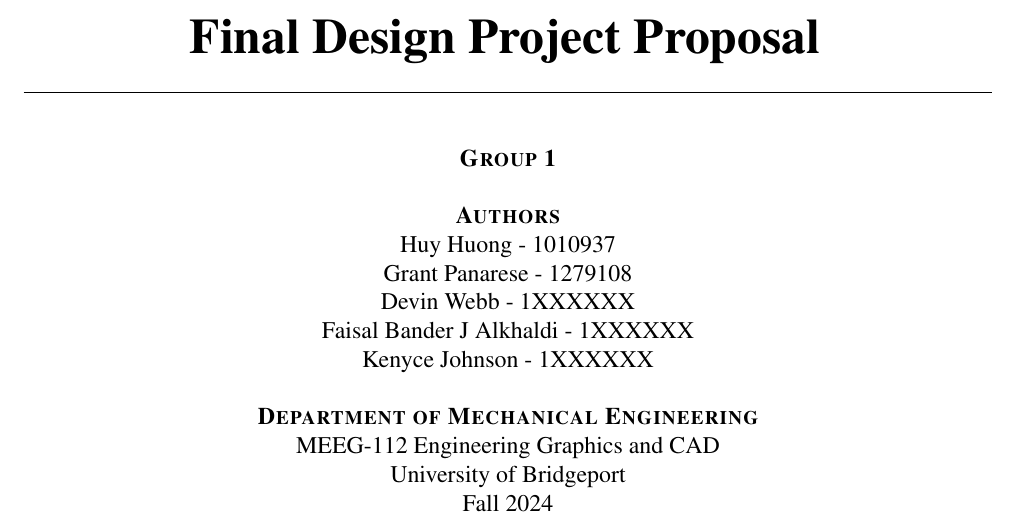
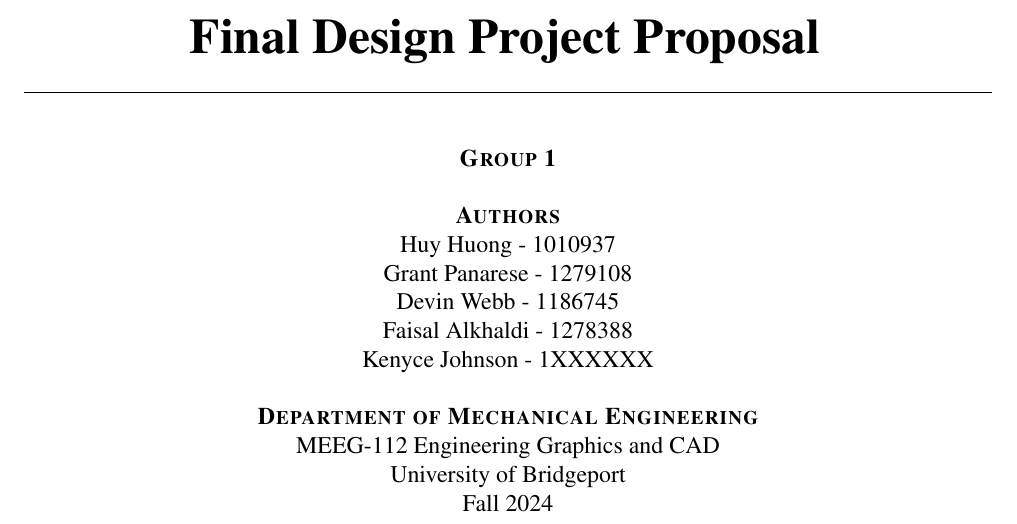
Before and after one commit to huonghuy/MEEG-112-Project-Report-DOR-15, a LaTeX document (main.tex, which reads sources/0_frontpage.tex): part of page 1 of 4, cut so that both start at the same text. Compiled offline with pdfLaTeX.

Commit message:
Minor updates

```diff
--- a/sources/0_frontpage.tex
+++ b/sources/0_frontpage.tex
@@ -28,8 +28,8 @@
 % add your name and ID Number here
 Huy Huong - 1010937\\
 Grant Panarese - 1279108\\
-Devin Webb - 1XXXXXX\\
-Faisal Bander J Alkhaldi - 1XXXXXX\\
+Devin Webb - 1186745\\
+Faisal Alkhaldi - 1278388\\
 Kenyce Johnson - 1XXXXXX\\
 
 
```
